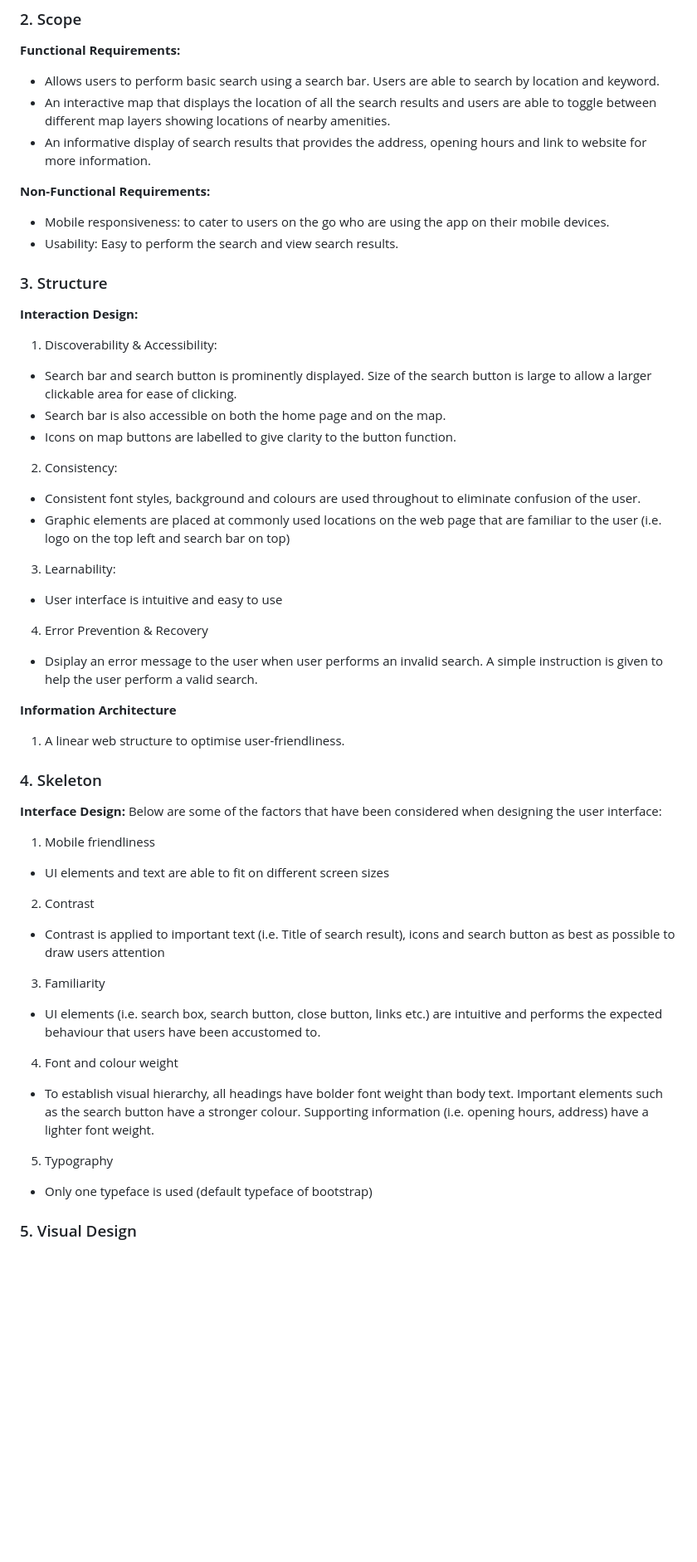
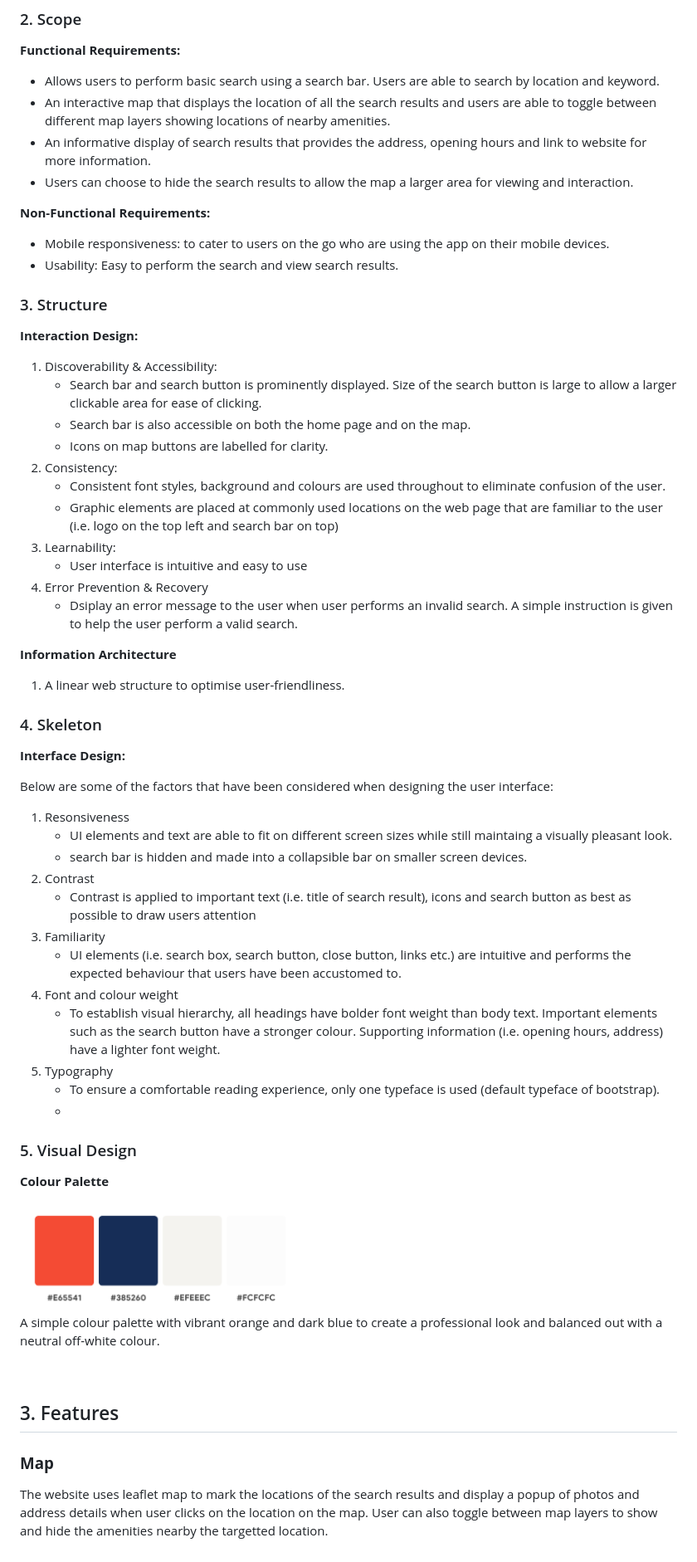
Before and after one commit to neomq/TGC16-Assignment-1, a Markdown page: README.md, the part around one of its changes. Shown at 83% size. Drawn GitHub-style; pictures changed too: images/colour.jpg (added); blank space fills up the shorter version.

```diff
--- a/README.md
+++ b/README.md
@@ -39,6 +41,7 @@ Remote working and hotdesking are proving to be the new normal in the future of
 - Allows users to perform basic search using a search bar. Users are able to search by location and keyword.
 - An interactive map that displays the location of all the search results and users are able to toggle between different map layers showing locations of nearby amenities.
 - An informative display of search results that provides the address, opening hours and link to website for more information.
+- Users can choose to hide the search results to allow the map a larger area for viewing and interaction.
 
 **Non-Functional Requirements:**
 - Mobile responsiveness: to cater to users on the go who are using the app on their mobile devices.
@@ -47,32 +50,49 @@ Remote working and hotdesking are proving to be the new normal in the future of
 ### 3. Structure
 **Interaction Design:**
 1. Discoverability & Accessibility:
-- Search bar and search button is prominently displayed. Size of the search button is large to allow a larger clickable area for ease of clicking.
-- Search bar is also accessible on both the home page and on the map.
-- Icons on map buttons are labelled to give clarity to the button function.
+    - Search bar and search button is prominently displayed. Size of the search button is large to allow a larger clickable area for ease of clicking.
+    - Search bar is also accessible on both the home page and on the map.
+    - Icons on map buttons are labelled for clarity.
 2. Consistency:
-- Consistent font styles, background and colours are used throughout to eliminate confusion of the user.
-- Graphic elements are placed at commonly used locations on the web page that are familiar to the user (i.e. logo on the top left and search bar on top)
+    - Consistent font styles, background and colours are used throughout to eliminate confusion of the user.
+    - Graphic elements are placed at commonly used locations on the web page that are familiar to the user (i.e. logo on the top left and search bar on top)
 3. Learnability:
-- User interface is intuitive and easy to use
+    - User interface is intuitive and easy to use
 4. Error Prevention & Recovery
-- Dsiplay an error message to the user when user performs an invalid search. A simple instruction is given to help the user perform a valid search.
+    - Dsiplay an error message to the user when user performs an invalid search. A simple instruction is given to help the user perform a valid search.
 
 **Information Architecture**
 1. A linear web structure to optimise user-friendliness.
 
 ### 4. Skeleton
 **Interface Design:**
+
 Below are some of the factors that have been considered when designing the user interface:
-1. Mobile friendliness
-- UI elements and text are able to fit on different screen sizes
+1. Resonsiveness
+    - UI elements and text are able to fit on different screen sizes while still maintaing a visually pleasant look.
+    - search bar is hidden and made into a collapsible bar on smaller screen devices.
 2. Contrast
-- Contrast is applied to important text (i.e. Title of search result), icons and search button as best as possible to draw users attention
+    - Contrast is applied to important text (i.e. title of search result), icons and search button as best as possible to draw users attention
 3. Familiarity
-- UI elements (i.e. search box, search button, close button, links etc.) are intuitive and performs the expected behaviour that users have been accustomed to.
+    - UI elements (i.e. search box, search button, close button, links etc.) are intuitive and performs the expected behaviour that users have been accustomed to.
 4. Font and colour weight
-- To establish visual hierarchy, all headings have bolder font weight than body text. Important elements such as the search button have a stronger colour. Supporting information (i.e. opening hours, address) have a lighter font weight.
+    - To establish visual hierarchy, all headings have bolder font weight than body text. Important elements such as the search button have a stronger colour. Supporting information (i.e. opening hours, address) have a lighter font weight.
 5. Typography
-- Only one typeface is used (default typeface of bootstrap)
+    - To ensure a comfortable reading experience, only one typeface is used (default typeface of bootstrap).
+    -
 
 ### 5. Visual Design
+**Colour Palette**
+
+![This is an image](images/colour.jpg)
+A simple colour palette with vibrant orange and dark blue to create a professional look and balanced out with a neutral off-white colour.
+
+<br />
+
+## 3. Features
+
+### **Map**
+The website uses leaflet map to mark the locations of the search results and display a popup of photos and address details when user clicks on the location on the map. User can also toggle between map layers to show and hide the amenities nearby the targetted location.
+
+<br />
+
```
Also changed, not shown: other parts of README.md (+17 -0 lines), images/banner.jpg (added), 3 other files.
